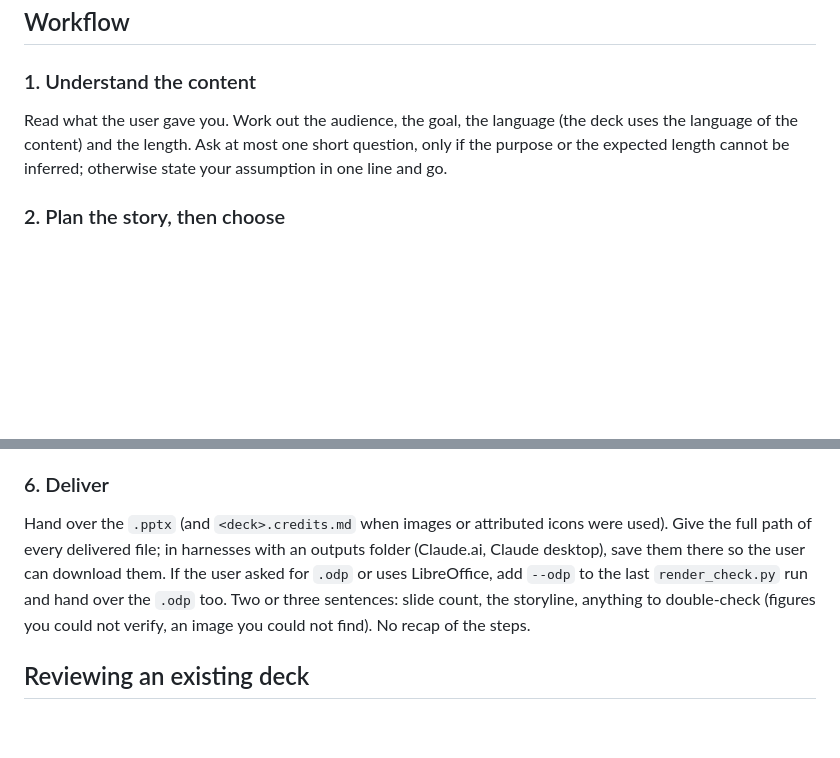
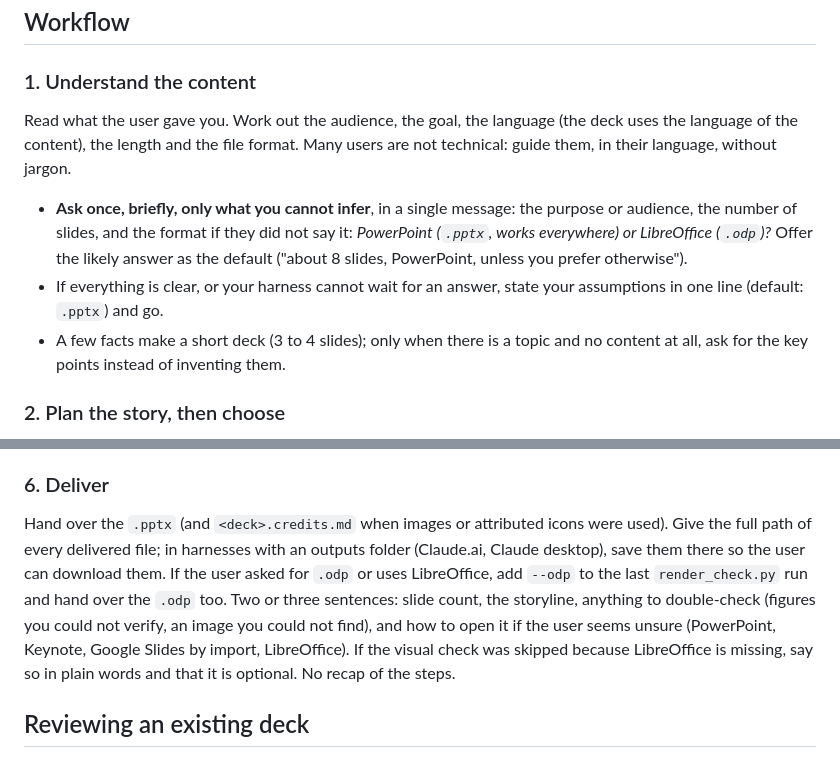
Before and after one commit to MaximeRumpler/Make_Clean_PPTX, a Markdown page: skills/make-clean-pptx/SKILL.md, 2 parts joined by grey strips. Rendered like a GitHub page; blank space fills up the shorter version.

Commit message:
SKILL.md: guide non-technical users (format question, plain delivery) (#13)
Claude-Session: https://claude.ai/code/session_01HFejkiVApjA2gEw9vMHWZ7

Co-authored-by: Claude Opus 5.5 <noreply@anthropic.com>

```diff
--- a/skills/make-clean-pptx/SKILL.md
+++ b/skills/make-clean-pptx/SKILL.md
@@ -24,7 +24,11 @@ All paths below are relative to the folder that contains this SKILL.md.
 ## Workflow
 
 ### 1. Understand the content
-Read what the user gave you. Work out the audience, the goal, the language (the deck uses the language of the content) and the length. Ask at most one short question, only if the purpose or the expected length cannot be inferred; otherwise state your assumption in one line and go.
+Read what the user gave you. Work out the audience, the goal, the language (the deck uses the language of the content), the length and the file format. Many users are not technical: guide them, in their language, without jargon.
+
+- **Ask once, briefly, only what you cannot infer**, in a single message: the purpose or audience, the number of slides, and the format if they did not say it: *PowerPoint (`.pptx`, works everywhere) or LibreOffice (`.odp`)?* Offer the likely answer as the default ("about 8 slides, PowerPoint, unless you prefer otherwise").
+- If everything is clear, or your harness cannot wait for an answer, state your assumptions in one line (default: `.pptx`) and go.
+- A few facts make a short deck (3 to 4 slides); only when there is a topic and no content at all, ask for the key points instead of inventing them.
 
 ### 2. Plan the story, then choose
 Read `references/layout-rules.md` (storytelling, density, rhythm) before planning. Write the outline for yourself: one line per slide with **the message as a full sentence**, then for each message:
@@ -78,7 +82,7 @@ python3 scripts/render_check.py build/deck.pptx --out-dir build/render
 Open `build/render/contact-sheet.png`, then single slides where something looks off. Review against `references/review-checklist.md`: leftover placeholders, overflow, cramped or empty slides, three identical layouts in a row, a chart whose headline does not say what it shows. If your harness offers sub-agents (Claude Code: the `deck-reviewer` agent of this plugin), delegate this review to get a fresh pair of eyes; otherwise do it yourself. Fix the spec and rebuild. Stop after three rounds and tell the user what is still off and why. LibreOffice differs from PowerPoint by a few pixels: judge layout and content, not kerning. Without a way to view images, rely on the lint and say the visual check was skipped.
 
 ### 6. Deliver
-Hand over the `.pptx` (and `<deck>.credits.md` when images or attributed icons were used). Give the full path of every delivered file; in harnesses with an outputs folder (Claude.ai, Claude desktop), save them there so the user can download them. If the user asked for `.odp` or uses LibreOffice, add `--odp` to the last `render_check.py` run and hand over the `.odp` too. Two or three sentences: slide count, the storyline, anything to double-check (figures you could not verify, an image you could not find). No recap of the steps.
+Hand over the `.pptx` (and `<deck>.credits.md` when images or attributed icons were used). Give the full path of every delivered file; in harnesses with an outputs folder (Claude.ai, Claude desktop), save them there so the user can download them. If the user asked for `.odp` or uses LibreOffice, add `--odp` to the last `render_check.py` run and hand over the `.odp` too. Two or three sentences: slide count, the storyline, anything to double-check (figures you could not verify, an image you could not find), and how to open it if the user seems unsure (PowerPoint, Keynote, Google Slides by import, LibreOffice). If the visual check was skipped because LibreOffice is missing, say so in plain words and that it is optional. No recap of the steps.
 
 ## Reviewing an existing deck
 When the user asks to review, clean up or "make professional" a deck they already have: run `lint_deck.py` and `render_check.py` on it, review with `references/review-checklist.md`, then either list concrete fixes or, if asked to redo it, extract the content and rebuild it with this workflow. **Never overwrite the user's file**: write the new deck next to it (`<name>-clean.pptx`) and say where it is.
```
Also changed, not shown: CHANGELOG.md (+1 -0 lines).
